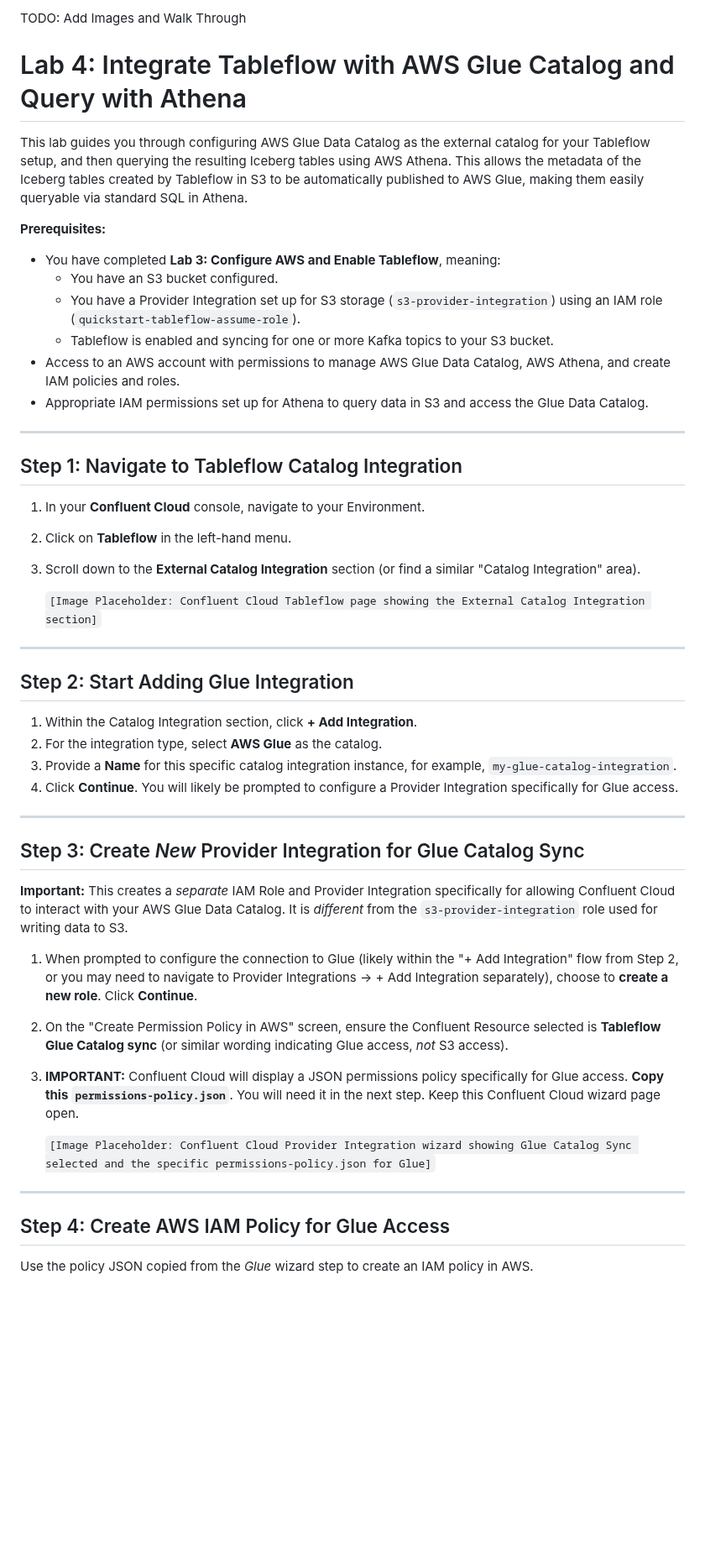
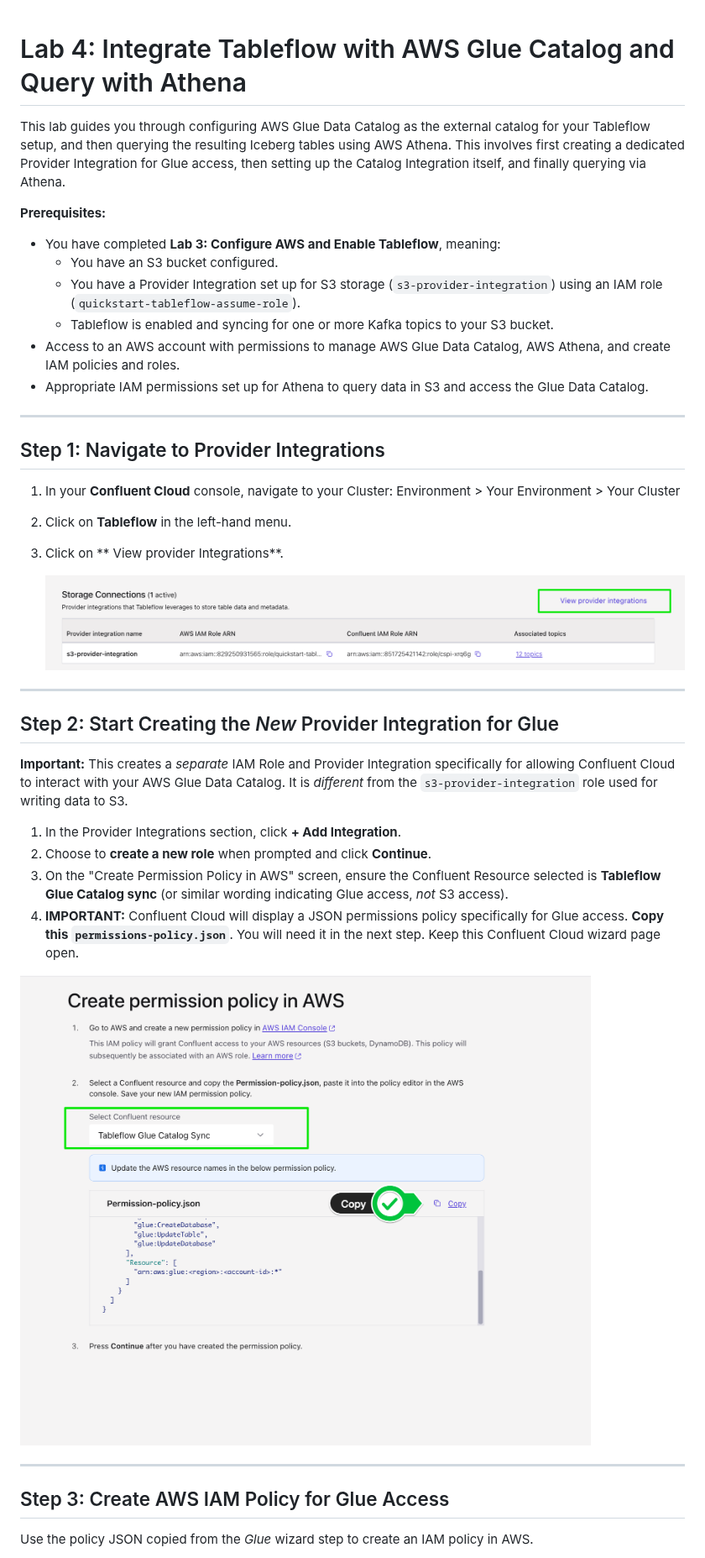
Before and after one commit to confluentinc/confluent-cloud-flink-workshop, a Markdown page: tableflow-labs/lab4.md, the part around one of its changes. Shown at 84% size. Drawn GitHub-style; pictures changed too: tableflow-labs/img/glue-permissions-policy-copy.png (added), tableflow-labs/img/view-provider-integrations.png (added); blank space fills up the shorter version.

```diff
--- a/tableflow-labs/lab4.md
+++ b/tableflow-labs/lab4.md
@@ -1,8 +1,6 @@
-TODO: Add Images and Walk Through
-
 # Lab 4: Integrate Tableflow with AWS Glue Catalog and Query with Athena
 
-This lab guides you through configuring AWS Glue Data Catalog as the external catalog for your Tableflow setup, and then querying the resulting Iceberg tables using AWS Athena. This allows the metadata of the Iceberg tables created by Tableflow in S3 to be automatically published to AWS Glue, making them easily queryable via standard SQL in Athena.
+This lab guides you through configuring AWS Glue Data Catalog as the external catalog for your Tableflow setup, and then querying the resulting Iceberg tables using AWS Athena. This involves first creating a dedicated Provider Integration for Glue access, then setting up the Catalog Integration itself, and finally querying via Athena.
 
 **Prerequisites:**
 
@@ -15,38 +13,31 @@ This lab guides you through configuring AWS Glue Data Catalog as the external ca
 
 ---
 
-## Step 1: Navigate to Tableflow Catalog Integration
+## Step 1: Navigate to Provider Integrations
 
-1.  In your **Confluent Cloud** console, navigate to your Environment.
+1.  In your **Confluent Cloud** console, navigate to your Cluster: Environment > Your Environment > Your Cluster
 2.  Click on **Tableflow** in the left-hand menu.
-3.  Scroll down to the **External Catalog Integration** section (or find a similar "Catalog Integration" area).
+3.  Click on ** View provider Integrations**.
 
-    `[Image Placeholder: Confluent Cloud Tableflow page showing the External Catalog Integration section]`
+    ![View Provider Integrations](img/view-provider-integrations.png)
+
 
 ---
 
-## Step 2: Start Adding Glue Integration
+## Step 2: Start Creating the *New* Provider Integration for Glue
 
-1.  Within the Catalog Integration section, click **+ Add Integration**.
-2.  For the integration type, select **AWS Glue** as the catalog.
-3.  Provide a **Name** for this specific catalog integration instance, for example, `my-glue-catalog-integration`.
-4.  Click **Continue**. You will likely be prompted to configure a Provider Integration specifically for Glue access.
+**Important:** This creates a *separate* IAM Role and Provider Integration specifically for allowing Confluent Cloud to interact with your AWS Glue Data Catalog. It is *different* from the `s3-provider-integration` role used for writing data to S3.
+
+1.  In the Provider Integrations section, click **+ Add Integration**.
+2.  Choose to **create a new role** when prompted and click **Continue**.
+3.  On the "Create Permission Policy in AWS" screen, ensure the Confluent Resource selected is **Tableflow Glue Catalog sync** (or similar wording indicating Glue access, *not* S3 access).
+4.  **IMPORTANT:** Confluent Cloud will display a JSON permissions policy specifically for Glue access. **Copy this `permissions-policy.json`**. You will need it in the next step. Keep this Confluent Cloud wizard page open.
+
+![Glue Permissions Policy Copy](img/glue-permissions-policy-copy.png)
 
 ---
 
-## Step 3: Create *New* Provider Integration for Glue Catalog Sync
-
-**Important:** This creates a *separate* IAM Role and Provider Integration specifically for allowing Confluent Cloud to interact with your AWS Glue Data Catalog. It is *different* from the `s3-provider-integration` role used for writing data to S3.
-
-1.  When prompted to configure the connection to Glue (likely within the "+ Add Integration" flow from Step 2, or you may need to navigate to Provider Integrations -> + Add Integration separately), choose to **create a new role**. Click **Continue**.
-2.  On the "Create Permission Policy in AWS" screen, ensure the Confluent Resource selected is **Tableflow Glue Catalog sync** (or similar wording indicating Glue access, *not* S3 access).
-3.  **IMPORTANT:** Confluent Cloud will display a JSON permissions policy specifically for Glue access. **Copy this `permissions-policy.json`**. You will need it in the next step. Keep this Confluent Cloud wizard page open.
-
-    `[Image Placeholder: Confluent Cloud Provider Integration wizard showing Glue Catalog Sync selected and the specific permissions-policy.json for Glue]`
-
----
-
-## Step 4: Create AWS IAM Policy for Glue Access
+## Step 3: Create AWS IAM Policy for Glue Access
 
 Use the policy JSON copied from the *Glue* wizard step to create an IAM policy in AWS.
 
```
Also changed, not shown: other parts of tableflow-labs/lab4.md (+47 -37 lines), tableflow-labs/lab3.md (+3 -0 lines), tableflow-labs/img/add-external-catalog.png (added), tableflow-labs/img/athena-configuration.png (added), tableflow-labs/img/copy-glue-role-arn.png (added), tableflow-labs/img/modify-resource-block.png (added).
